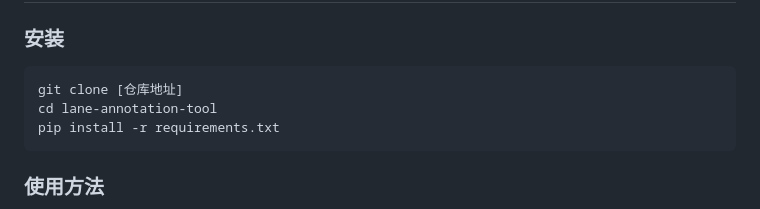
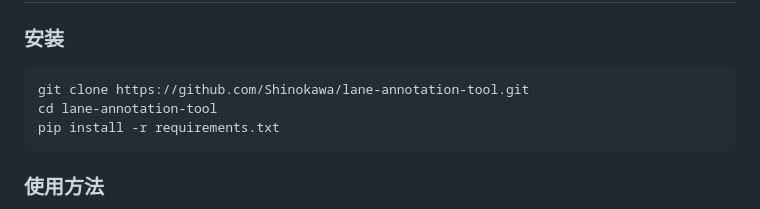
Before and after one commit to Shinokawa/Web-annotation-tool, a Markdown page: README.md, the part around the change. Drawn GitHub-style.

````diff
--- a/README.md
+++ b/README.md
@@ -18,7 +18,7 @@
 ### 安装
 
 ```bash
-git clone [仓库地址]
+git clone https://github.com/Shinokawa/lane-annotation-tool.git
 cd lane-annotation-tool
 pip install -r requirements.txt
 ```
````
